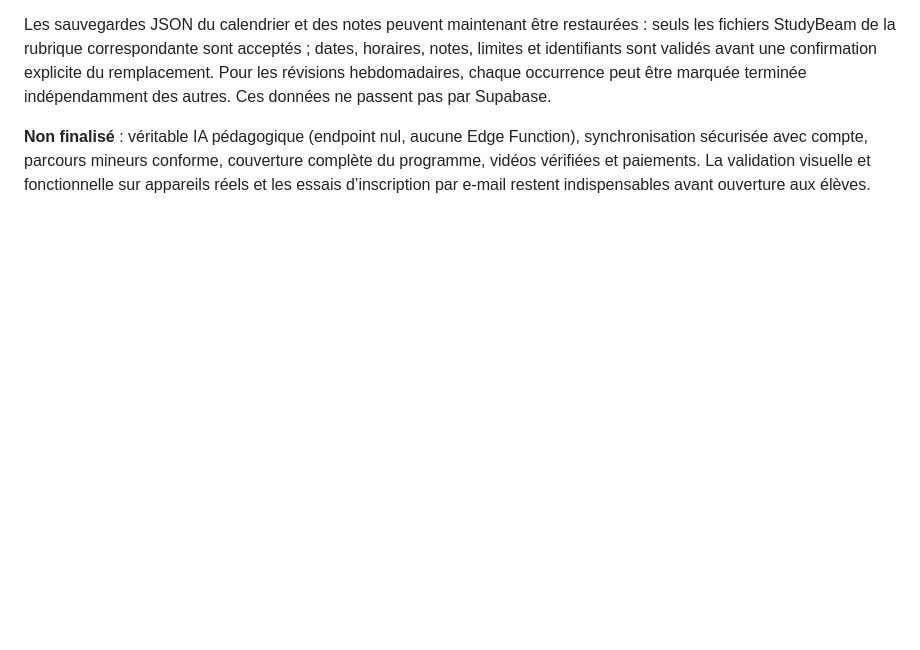
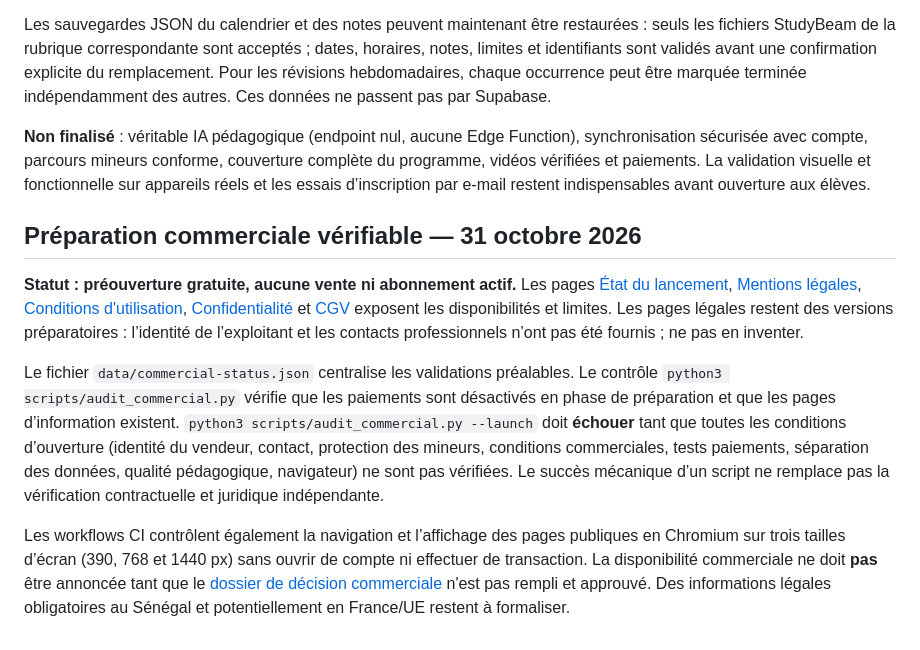
Before and after one commit to sigroupeimmo4-ux/UNKNOW, a Markdown page: README.md, the part around the change. GitHub-like rendering; blank space fills up the shorter version.

Commit message:
README: document commercial go/no-go gates and preparatory legal pages

```diff
--- a/README.md
+++ b/README.md
@@ -134,3 +134,11 @@ Les contrôles de costume ne représentant pas de vrais déguisements ont été
 Les sauvegardes JSON du calendrier et des notes peuvent maintenant être restaurées : seuls les fichiers StudyBeam de la rubrique correspondante sont acceptés ; dates, horaires, notes, limites et identifiants sont validés avant une confirmation explicite du remplacement. Pour les révisions hebdomadaires, chaque occurrence peut être marquée terminée indépendamment des autres. Ces données ne passent pas par Supabase.
 
 **Non finalisé** : véritable IA pédagogique (endpoint nul, aucune Edge Function), synchronisation sécurisée avec compte, parcours mineurs conforme, couverture complète du programme, vidéos vérifiées et paiements. La validation visuelle et fonctionnelle sur appareils réels et les essais d’inscription par e-mail restent indispensables avant ouverture aux élèves.
+
+## Préparation commerciale vérifiable — 31 octobre 2026
+
+**Statut : préouverture gratuite, aucune vente ni abonnement actif.** Les pages [État du lancement](statut-ouverture.html), [Mentions légales](mentions-legales.html), [Conditions d'utilisation](conditions-utilisation.html), [Confidentialité](confidentialite.html) et [CGV](conditions-vente.html) exposent les disponibilités et limites. Les pages légales restent des versions préparatoires : l’identité de l’exploitant et les contacts professionnels n’ont pas été fournis ; ne pas en inventer.
+
+Le fichier `data/commercial-status.json` centralise les validations préalables. Le contrôle `python3 scripts/audit_commercial.py` vérifie que les paiements sont désactivés en phase de préparation et que les pages d’information existent. `python3 scripts/audit_commercial.py --launch` doit **échouer** tant que toutes les conditions d’ouverture (identité du vendeur, contact, protection des mineurs, conditions commerciales, tests paiements, séparation des données, qualité pédagogique, navigateur) ne sont pas vérifiées. Le succès mécanique d’un script ne remplace pas la vérification contractuelle et juridique indépendante.
+
+Les workflows CI contrôlent également la navigation et l’affichage des pages publiques en Chromium sur trois tailles d’écran (390, 768 et 1440 px) sans ouvrir de compte ni effectuer de transaction. La disponibilité commerciale ne doit **pas** être annoncée tant que le [dossier de décision commerciale](docs/OUVERTURE_COMMERCIALE_2026-10-31.md) n'est pas rempli et approuvé. Des informations légales obligatoires au Sénégal et potentiellement en France/UE restent à formaliser.
```
